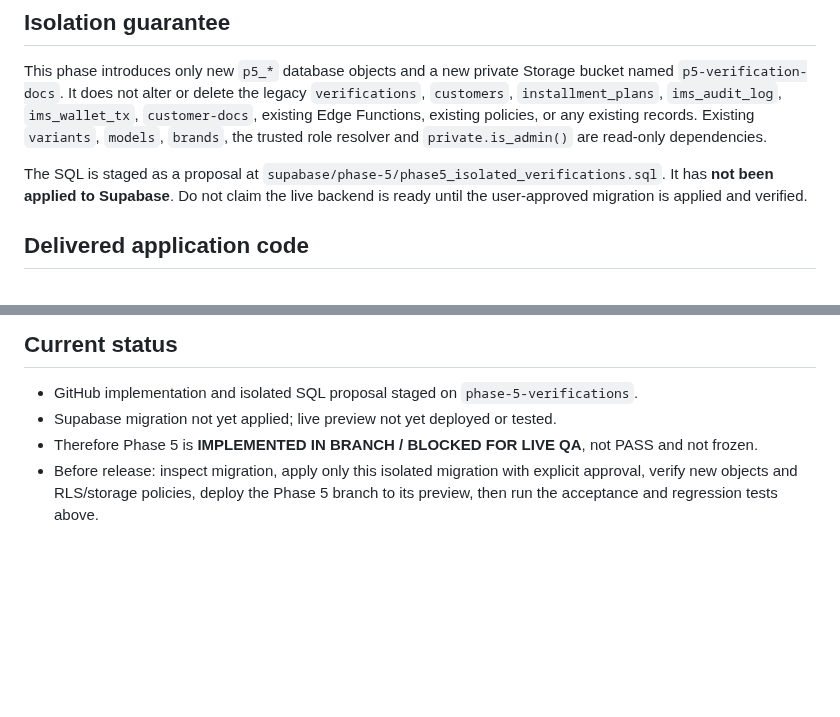
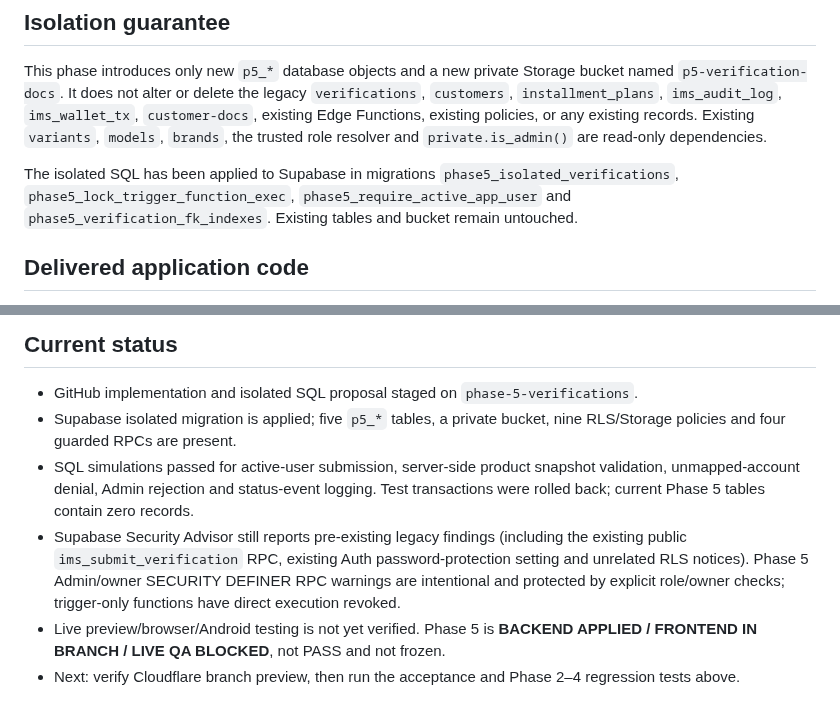
Before and after one commit to AdeelMobile/adeelmobile, a Markdown page: Adeel-Mobile-Installments/docs/PHASE_5_VERIFICATIONS_PLAN.md, 2 parts joined by grey strips. GitHub-like rendering; blank space fills up the shorter version.

Commit message:
Record applied isolated backend and QA status for Phase 5

```diff
--- a/Adeel-Mobile-Installments/docs/PHASE_5_VERIFICATIONS_PLAN.md
+++ b/Adeel-Mobile-Installments/docs/PHASE_5_VERIFICATIONS_PLAN.md
@@ -3,7 +3,7 @@
 ## Isolation guarantee
 This phase introduces only new `p5_*` database objects and a new private Storage bucket named `p5-verification-docs`. It does not alter or delete the legacy `verifications`, `customers`, `installment_plans`, `ims_audit_log`, `ims_wallet_tx`, `customer-docs`, existing Edge Functions, existing policies, or any existing records. Existing `variants`, `models`, `brands`, the trusted role resolver and `private.is_admin()` are read-only dependencies.
 
-The SQL is staged as a proposal at `supabase/phase-5/phase5_isolated_verifications.sql`. It has **not been applied to Supabase**. Do not claim the live backend is ready until the user-approved migration is applied and verified.
+The isolated SQL has been applied to Supabase in migrations `phase5_isolated_verifications`, `phase5_lock_trigger_function_exec`, `phase5_require_active_app_user` and `phase5_verification_fk_indexes`. Existing tables and bucket remain untouched.
 
 ## Delivered application code
 - User routes: `/user/verifications/new` and `/user/verifications`.
@@ -42,6 +42,8 @@ The existing `installment_plans` table currently has no configured rows. Phase 5
 
 ## Current status
 - GitHub implementation and isolated SQL proposal staged on `phase-5-verifications`.
-- Supabase migration not yet applied; live preview not yet deployed or tested.
-- Therefore Phase 5 is **IMPLEMENTED IN BRANCH / BLOCKED FOR LIVE QA**, not PASS and not frozen.
-- Before release: inspect migration, apply only this isolated migration with explicit approval, verify new objects and RLS/storage policies, deploy the Phase 5 branch to its preview, then run the acceptance and regression tests above.
+- Supabase isolated migration is applied; five `p5_*` tables, a private bucket, nine RLS/Storage policies and four guarded RPCs are present.
+- SQL simulations passed for active-user submission, server-side product snapshot validation, unmapped-account denial, Admin rejection and status-event logging. Test transactions were rolled back; current Phase 5 tables contain zero records.
+- Supabase Security Advisor still reports pre-existing legacy findings (including the existing public `ims_submit_verification` RPC, existing Auth password-protection setting and unrelated RLS notices). Phase 5 Admin/owner SECURITY DEFINER RPC warnings are intentional and protected by explicit role/owner checks; trigger-only functions have direct execution revoked.
+- Live preview/browser/Android testing is not yet verified. Phase 5 is **BACKEND APPLIED / FRONTEND IN BRANCH / LIVE QA BLOCKED**, not PASS and not frozen.
+- Next: verify Cloudflare branch preview, then run the acceptance and Phase 2–4 regression tests above.
```
